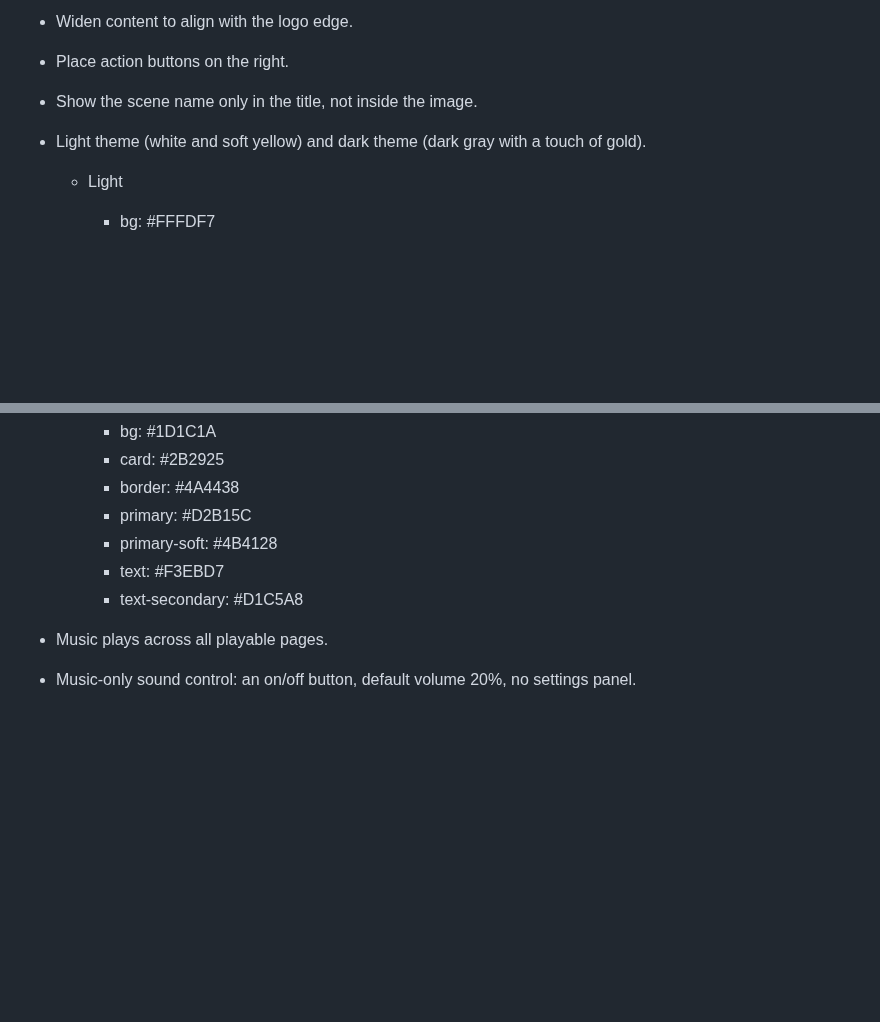
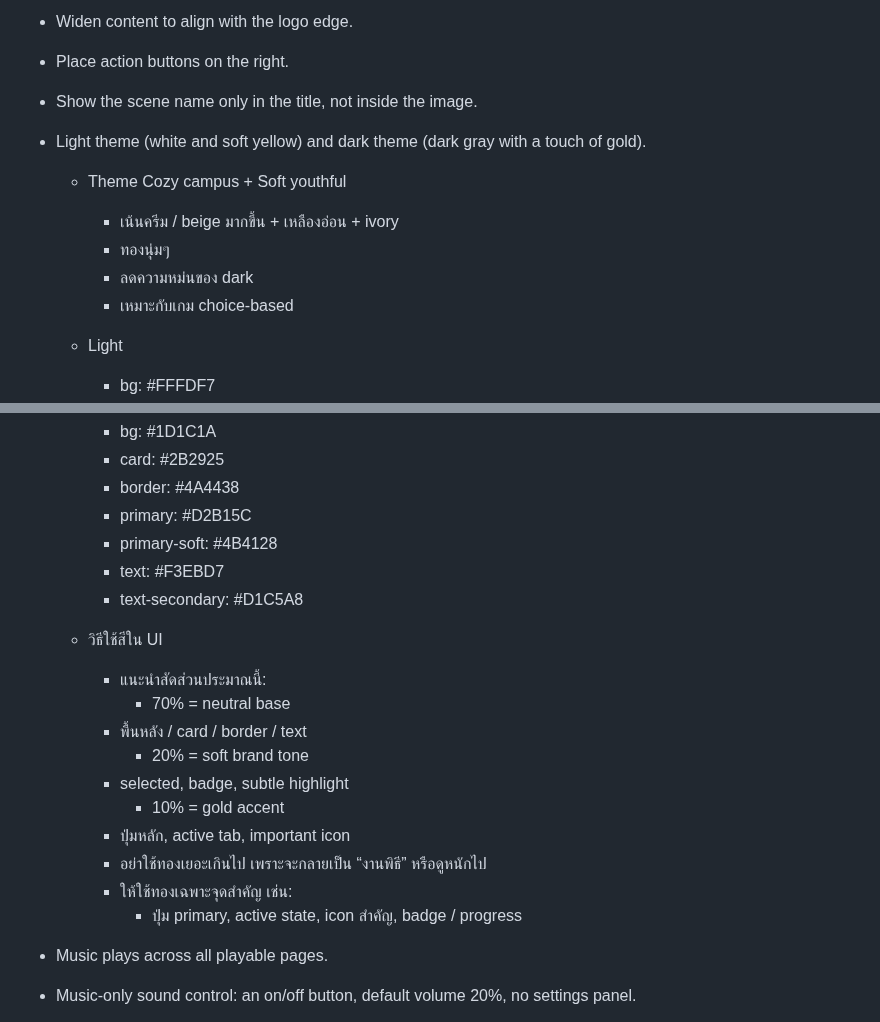
Before and after one commit to namchokGithub/1-in-48000, a Markdown page: docs/PROGRESS.md, 2 parts joined by grey strips. Rendered like a GitHub page; blank space fills up the shorter version.

```diff
--- a/docs/PROGRESS.md
+++ b/docs/PROGRESS.md
@@ -281,6 +281,13 @@ Reference: `docs/image/REQUIREMENT-V2/1793068013050.png`.
 - Show the scene name only in the title, not inside the image.
 - Light theme (white and soft yellow) and dark theme (dark gray with a touch of gold).
 
+  - Theme Cozy campus + Soft youthful
+
+    - เน้นครีม / beige มากขึ้น + เหลืองอ่อน + ivory
+    - ทองนุ่มๆ
+    - ลดความหม่นของ dark
+    - เหมาะกับเกม choice-based
+
   - Light
 
     - bg: #FFFDF7
@@ -301,6 +308,19 @@ Reference: `docs/image/REQUIREMENT-V2/1793068013050.png`.
     - text: #F3EBD7
     - text-secondary: #D1C5A8
 
+  - วิธีใช้สีใน UI
+
+    - แนะนำสัดส่วนประมาณนี้:
+      - 70% = neutral base
+    - พื้นหลัง / card / border / text
+      - 20% = soft brand tone
+    - selected, badge, subtle highlight
+      - 10% = gold accent
+    - ปุ่มหลัก, active tab, important icon
+    - อย่าใช้ทองเยอะเกินไป เพราะจะกลายเป็น “งานพิธี” หรือดูหนักไป
+    - ให้ใช้ทองเฉพาะจุดสำคัญ เช่น:
+      - ปุ่ม primary, active state, icon สำคัญ, badge / progress
+
 - Music plays across all playable pages.
 - Music-only sound control: an on/off button, default volume 20%, no settings panel.
 
```
Also changed, not shown: public/images/Kawaii-tropical-study-254x254.png (added), public/images/Kawaii-tropical-study-512x512.png (added), public/images/Kawaii-tropical-study-64x64.png (added), 5 other files.
